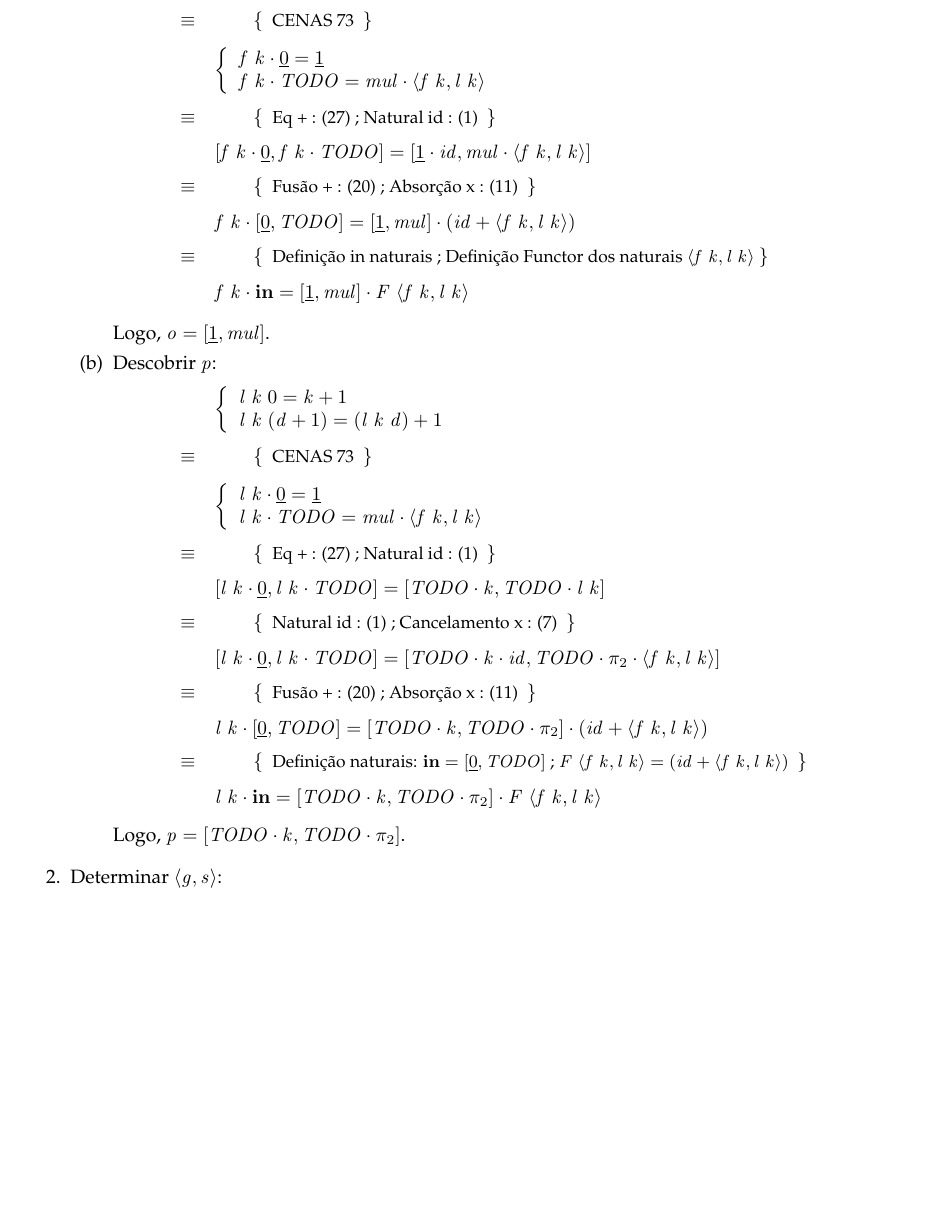
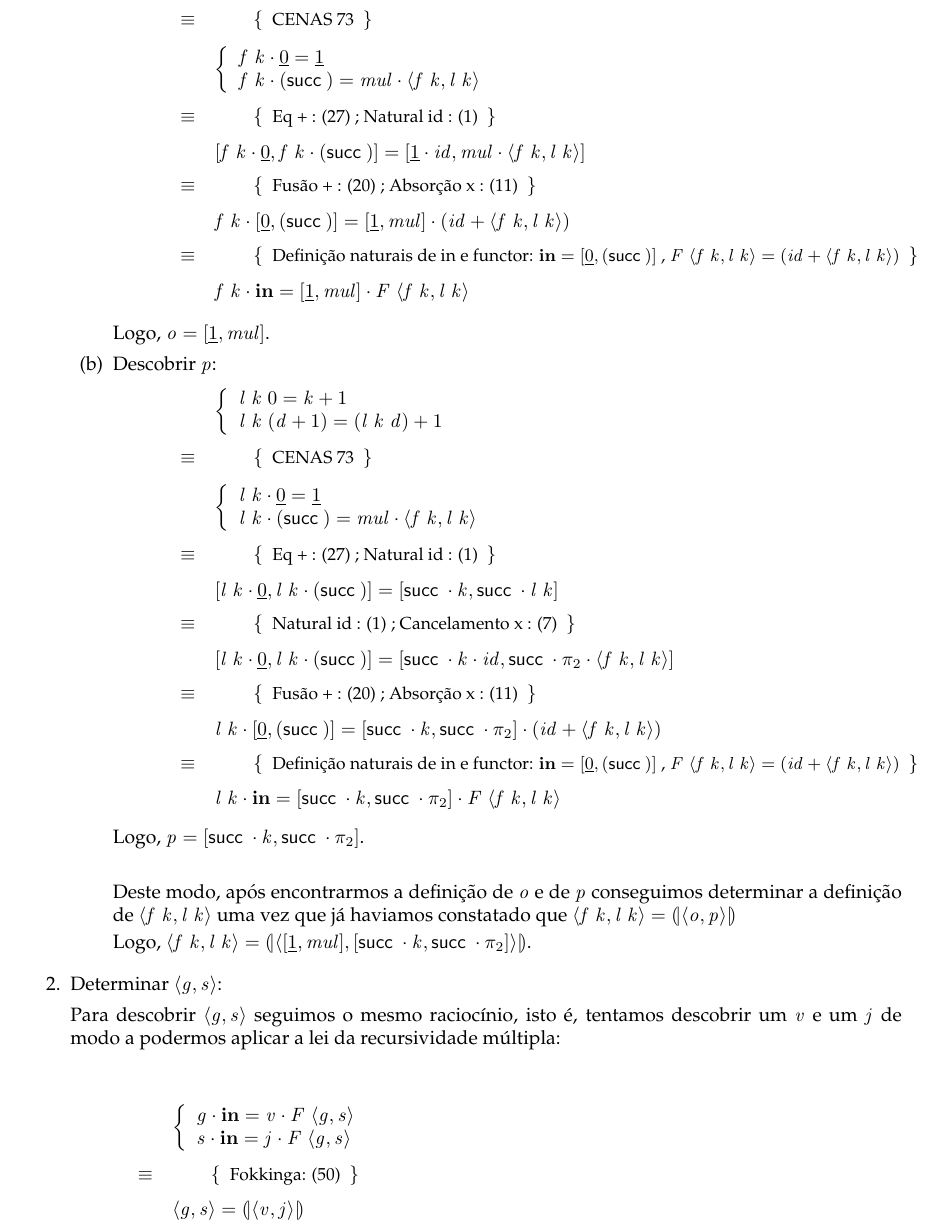
Before and after one commit to catarinamachado/CP, a LaTeX document (cp1718t.tex): part of page 13 of 16, cut so that both start at the same text, the shorter picture padded with empty space. Compiled offline with pdfLaTeX.

Commit message:
fix TODO e continuacao

```diff
--- a/cp1718t.tex
+++ b/cp1718t.tex
@@ -1448,17 +1448,17 @@ enunciado:
 %
 \just\equiv{ CENAS 73 }
 %
-    \ensuremath{\begin{lcbr}\Varid{f}\;\Varid{k}\comp \underline{\mathrm{0}}\mathrel{=}\underline{\mathrm{1}}\\\Varid{f}\;\Varid{k}\comp \Conid{TODO}\mathrel{=}\Varid{mul}\comp \conj{\Varid{f}\;\Varid{k}}{\Varid{l}\;\Varid{k}}\end{lcbr}}
+    \ensuremath{\begin{lcbr}\Varid{f}\;\Varid{k}\comp \underline{\mathrm{0}}\mathrel{=}\underline{\mathrm{1}}\\\Varid{f}\;\Varid{k}\comp (\succ )\mathrel{=}\Varid{mul}\comp \conj{\Varid{f}\;\Varid{k}}{\Varid{l}\;\Varid{k}}\end{lcbr}}
 %
 \just\equiv{ Eq + : (27) ; Natural id : (1) }
 %
-\ensuremath{\alt{\Varid{f}\;\Varid{k}\comp \underline{\mathrm{0}}}{\Varid{f}\;\Varid{k}\comp \Conid{TODO}}\mathrel{=}\alt{\underline{\mathrm{1}}\comp \Varid{id}}{\Varid{mul}\comp \conj{\Varid{f}\;\Varid{k}}{\Varid{l}\;\Varid{k}}}}
+\ensuremath{\alt{\Varid{f}\;\Varid{k}\comp \underline{\mathrm{0}}}{\Varid{f}\;\Varid{k}\comp (\succ )}\mathrel{=}\alt{\underline{\mathrm{1}}\comp \Varid{id}}{\Varid{mul}\comp \conj{\Varid{f}\;\Varid{k}}{\Varid{l}\;\Varid{k}}}}
 %
 \just\equiv{ Fusão + : (20) ; Absorção x : (11) }
 %
-\ensuremath{\Varid{f}\;\Varid{k}\comp \alt{\underline{\mathrm{0}}}{\Conid{TODO}}\mathrel{=}\alt{\underline{\mathrm{1}}}{\Varid{mul}}\comp (\Varid{id}\mathbin{+}\conj{\Varid{f}\;\Varid{k}}{\Varid{l}\;\Varid{k}})}
-%
-\just\equiv{ Definição in naturais ; Definição Functor dos naturais \ensuremath{\conj{\Varid{f}\;\Varid{k}}{\Varid{l}\;\Varid{k}}}}
+\ensuremath{\Varid{f}\;\Varid{k}\comp \alt{\underline{\mathrm{0}}}{(\succ )}\mathrel{=}\alt{\underline{\mathrm{1}}}{\Varid{mul}}\comp (\Varid{id}\mathbin{+}\conj{\Varid{f}\;\Varid{k}}{\Varid{l}\;\Varid{k}})}
+%
+\just\equiv{ Definição naturais de in e functor: \ensuremath{\mathbf{in}\mathrel{=}\alt{\underline{\mathrm{0}}}{(\succ )}} , \ensuremath{\Conid{F}\;\conj{\Varid{f}\;\Varid{k}}{\Varid{l}\;\Varid{k}}\mathrel{=}(\Varid{id}\mathbin{+}\conj{\Varid{f}\;\Varid{k}}{\Varid{l}\;\Varid{k}})} }
 %
 \ensuremath{\Varid{f}\;\Varid{k}\comp \mathbf{in}\mathrel{=}\alt{\underline{\mathrm{1}}}{\Varid{mul}}\comp \Conid{F}\;\conj{\Varid{f}\;\Varid{k}}{\Varid{l}\;\Varid{k}}}
 %
@@ -1474,39 +1474,56 @@ Logo, \ensuremath{\Varid{o}\mathrel{=}\alt{\underline{\mathrm{1}}}{\Varid{mul}}}
 %
 \just\equiv{ CENAS 73 }
 %
-    \ensuremath{\begin{lcbr}\Varid{l}\;\Varid{k}\comp \underline{\mathrm{0}}\mathrel{=}\underline{\mathrm{1}}\\\Varid{l}\;\Varid{k}\comp \Conid{TODO}\mathrel{=}\Varid{mul}\comp \conj{\Varid{f}\;\Varid{k}}{\Varid{l}\;\Varid{k}}\end{lcbr}}
+    \ensuremath{\begin{lcbr}\Varid{l}\;\Varid{k}\comp \underline{\mathrm{0}}\mathrel{=}\underline{\mathrm{1}}\\\Varid{l}\;\Varid{k}\comp (\succ )\mathrel{=}\Varid{mul}\comp \conj{\Varid{f}\;\Varid{k}}{\Varid{l}\;\Varid{k}}\end{lcbr}}
 %
 \just\equiv{ Eq + : (27) ; Natural id : (1) }
 %
-\ensuremath{\alt{\Varid{l}\;\Varid{k}\comp \underline{\mathrm{0}}}{\Varid{l}\;\Varid{k}\comp \Conid{TODO}}\mathrel{=}\alt{\Conid{TODO}\comp \Varid{k}}{\Conid{TODO}\comp \Varid{l}\;\Varid{k}}}
+\ensuremath{\alt{\Varid{l}\;\Varid{k}\comp \underline{\mathrm{0}}}{\Varid{l}\;\Varid{k}\comp (\succ )}\mathrel{=}\alt{\succ \comp \Varid{k}}{\succ \comp \Varid{l}\;\Varid{k}}}
 %
 \just\equiv{ Natural id : (1) ; Cancelamento x : (7) }
 %
-\ensuremath{\alt{\Varid{l}\;\Varid{k}\comp \underline{\mathrm{0}}}{\Varid{l}\;\Varid{k}\comp \Conid{TODO}}\mathrel{=}\alt{\Conid{TODO}\comp \Varid{k}\comp \Varid{id}}{\Conid{TODO}\comp \p2\comp \conj{\Varid{f}\;\Varid{k}}{\Varid{l}\;\Varid{k}}}}
+\ensuremath{\alt{\Varid{l}\;\Varid{k}\comp \underline{\mathrm{0}}}{\Varid{l}\;\Varid{k}\comp (\succ )}\mathrel{=}\alt{\succ \comp \Varid{k}\comp \Varid{id}}{\succ \comp \p2\comp \conj{\Varid{f}\;\Varid{k}}{\Varid{l}\;\Varid{k}}}}
 %
 \just\equiv{ Fusão + : (20) ; Absorção x : (11) }
 %
-\ensuremath{\Varid{l}\;\Varid{k}\comp \alt{\underline{\mathrm{0}}}{\Conid{TODO}}\mathrel{=}\alt{\Conid{TODO}\comp \Varid{k}}{\Conid{TODO}\comp \p2}\comp (\Varid{id}\mathbin{+}\conj{\Varid{f}\;\Varid{k}}{\Varid{l}\;\Varid{k}})}
-%
-\just\equiv{ Definição naturais: \ensuremath{\mathbf{in}\mathrel{=}\alt{\underline{\mathrm{0}}}{\Conid{TODO}}} ; \ensuremath{\Conid{F}\;\conj{\Varid{f}\;\Varid{k}}{\Varid{l}\;\Varid{k}}\mathrel{=}(\Varid{id}\mathbin{+}\conj{\Varid{f}\;\Varid{k}}{\Varid{l}\;\Varid{k}})} }
-%
-\ensuremath{\Varid{l}\;\Varid{k}\comp \mathbf{in}\mathrel{=}\alt{\Conid{TODO}\comp \Varid{k}}{\Conid{TODO}\comp \p2}\comp \Conid{F}\;\conj{\Varid{f}\;\Varid{k}}{\Varid{l}\;\Varid{k}}}
+\ensuremath{\Varid{l}\;\Varid{k}\comp \alt{\underline{\mathrm{0}}}{(\succ )}\mathrel{=}\alt{\succ \comp \Varid{k}}{\succ \comp \p2}\comp (\Varid{id}\mathbin{+}\conj{\Varid{f}\;\Varid{k}}{\Varid{l}\;\Varid{k}})}
+%
+\just\equiv{ Definição naturais de in e functor: \ensuremath{\mathbf{in}\mathrel{=}\alt{\underline{\mathrm{0}}}{(\succ )}} , \ensuremath{\Conid{F}\;\conj{\Varid{f}\;\Varid{k}}{\Varid{l}\;\Varid{k}}\mathrel{=}(\Varid{id}\mathbin{+}\conj{\Varid{f}\;\Varid{k}}{\Varid{l}\;\Varid{k}})} }
+%
+\ensuremath{\Varid{l}\;\Varid{k}\comp \mathbf{in}\mathrel{=}\alt{\succ \comp \Varid{k}}{\succ \comp \p2}\comp \Conid{F}\;\conj{\Varid{f}\;\Varid{k}}{\Varid{l}\;\Varid{k}}}
 %
 \end{eqnarray*}
 
-Logo, \ensuremath{\Varid{p}\mathrel{=}\alt{\Conid{TODO}\comp \Varid{k}}{\Conid{TODO}\comp \p2}}.
-
+Logo, \ensuremath{\Varid{p}\mathrel{=}\alt{\succ \comp \Varid{k}}{\succ \comp \p2}}.
+
+\vspace{0.5cm}
+
+Deste modo, após encontrarmos a definição de \ensuremath{\Varid{o}} e de \ensuremath{\Varid{p}} conseguimos determinar
+a definição de \ensuremath{\conj{\Varid{f}\;\Varid{k}}{\Varid{l}\;\Varid{k}}} uma vez que já haviamos constatado que
+\ensuremath{\conj{\Varid{f}\;\Varid{k}}{\Varid{l}\;\Varid{k}}\mathrel{=}\cata{\conj{\Varid{o}}{\Varid{p}}}}
+
+Logo, \ensuremath{\conj{\Varid{f}\;\Varid{k}}{\Varid{l}\;\Varid{k}}\mathrel{=}\cata{\conj{\alt{\underline{\mathrm{1}}}{\Varid{mul}}}{\alt{\succ \comp \Varid{k}}{\succ \comp \p2}}}}.
 \end{enumerate}
 
 
-
-
-
-
-
 \item Determinar \ensuremath{\conj{\Varid{g}}{\Varid{s}}}:
 
-...
+Para descobrir \ensuremath{\conj{\Varid{g}}{\Varid{s}}} seguimos o mesmo raciocínio, isto é, tentamos
+descobrir um \ensuremath{\Varid{v}} e um \ensuremath{\Varid{j}} de modo a podermos aplicar a lei da recursividade múltipla:
+
+\begin{eqnarray*}
+\start
+    \ensuremath{\begin{lcbr}\Varid{g}\comp \mathbf{in}\mathrel{=}\Varid{v}\comp \Conid{F}\;\conj{\Varid{g}}{\Varid{s}}\\\Varid{s}\comp \mathbf{in}\mathrel{=}\Varid{j}\comp \Conid{F}\;\conj{\Varid{g}}{\Varid{s}}\end{lcbr}}
+%
+\just\equiv{ Fokkinga: (50) }
+%
+\ensuremath{\conj{\Varid{g}}{\Varid{s}}\mathrel{=}\cata{\conj{\Varid{v}}{\Varid{j}}}}
+%
+\end{eqnarray*}
+
+
+
+
 
 
 \end{enumerate}
```
Also changed, not shown: cp1718t.pdf, 1 other file.
